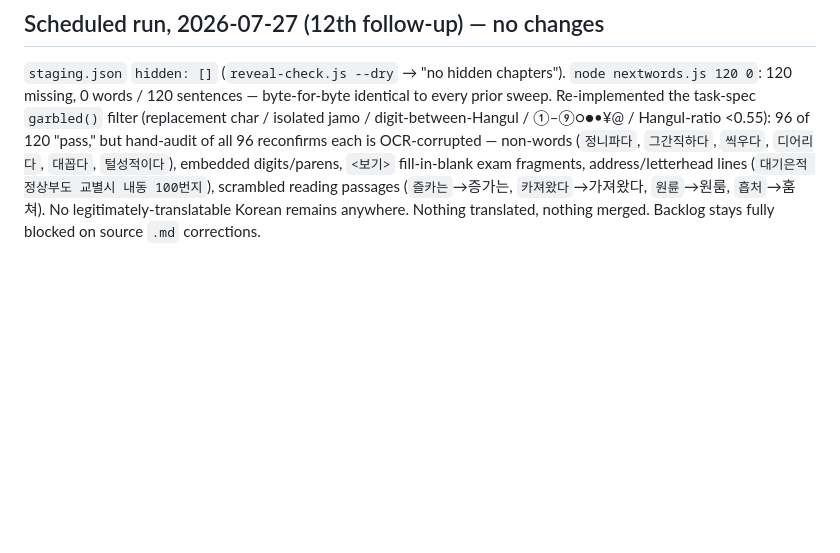
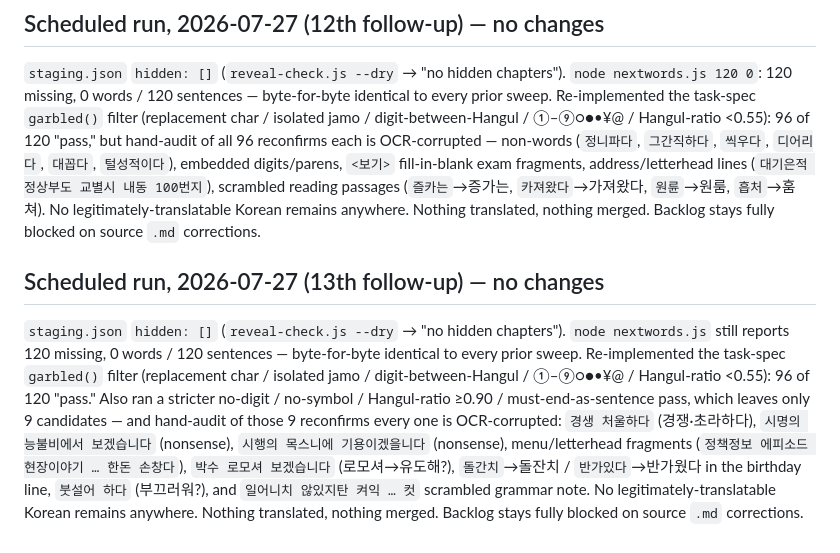
Before and after one commit to demonsantosh/study-kiip, a Markdown page: OCR_review.md, the part around the change. GitHub-like rendering; blank space fills up the shorter version.

Commit message:
Scheduled translate batch

```diff
--- a/OCR_review.md
+++ b/OCR_review.md
@@ -140,3 +140,7 @@ Both prior-hidden chapters (k4-ch15, k4-ch16) are now revealed (`staging.json` `
 ## Scheduled run, 2026-07-27 (12th follow-up) — no changes
 
 `staging.json` `hidden: []` (`reveal-check.js --dry` → "no hidden chapters"). `node nextwords.js 120 0`: 120 missing, 0 words / 120 sentences — byte-for-byte identical to every prior sweep. Re-implemented the task-spec `garbled()` filter (replacement char / isolated jamo / digit-between-Hangul / ①–⑨○●•¥@ / Hangul-ratio <0.55): 96 of 120 "pass," but hand-audit of all 96 reconfirms each is OCR-corrupted — non-words (`정니파다`, `그간직하다`, `씩우다`, `디어리다`, `대꼽다`, `털성적이다`), embedded digits/parens, `<보기>` fill-in-blank exam fragments, address/letterhead lines (`대기은적 정상부도 교별시 내동 100번지`), scrambled reading passages (`즐카는`→증가는, `카져왔다`→가져왔다, `원륜`→원룸, `흡처`→훔쳐). No legitimately-translatable Korean remains anywhere. Nothing translated, nothing merged. Backlog stays fully blocked on source `.md` corrections.
+
+## Scheduled run, 2026-07-27 (13th follow-up) — no changes
+
+`staging.json` `hidden: []` (`reveal-check.js --dry` → "no hidden chapters"). `node nextwords.js` still reports 120 missing, 0 words / 120 sentences — byte-for-byte identical to every prior sweep. Re-implemented the task-spec `garbled()` filter (replacement char / isolated jamo / digit-between-Hangul / ①–⑨○●•¥@ / Hangul-ratio <0.55): 96 of 120 "pass." Also ran a stricter no-digit / no-symbol / Hangul-ratio ≥0.90 / must-end-as-sentence pass, which leaves only 9 candidates — and hand-audit of those 9 reconfirms every one is OCR-corrupted: `경생 처울하다` (경쟁·초라하다), `시명의 능불비에서 보겠습니다` (nonsense), `시행의 목스니에 기용이겠을니다` (nonsense), menu/letterhead fragments (`정책정보 에피소드 현장이야기 … 한돈 손창다`), `박수 로모셔 보겠습니다` (로모셔→유도해?), `돌간치`→돌잔치 / `반가있다`→반가웠다 in the birthday line, `붓설어 하다` (부끄러워?), and `일어니치 않있지탄 켜익 … 컷` scrambled grammar note. No legitimately-translatable Korean remains anywhere. Nothing translated, nothing merged. Backlog stays fully blocked on source `.md` corrections.
```
